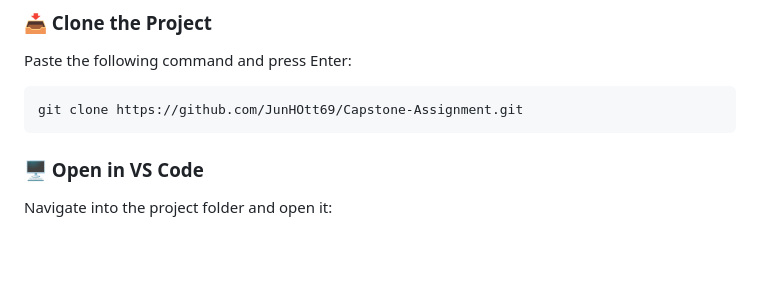
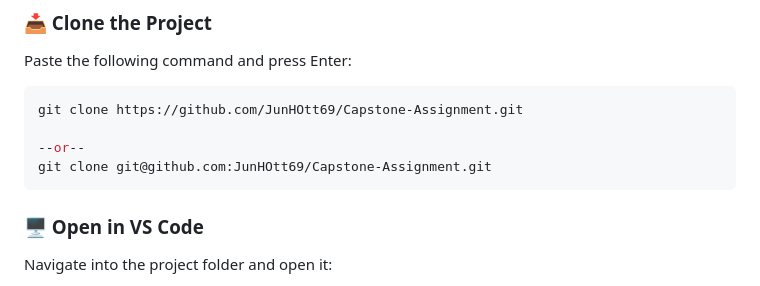
Before and after one commit to JunHOtt69/Capstone-Assignment, a Markdown page: README.md, the part around the change. Drawn GitHub-style; blank space fills up the shorter version.

Commit message:
added ssh address of Capstone project

````diff
--- a/README.md
+++ b/README.md
@@ -57,6 +57,9 @@ Paste the following command and press Enter:
 
 ```bash
 git clone https://github.com/JunHOtt69/Capstone-Assignment.git
+
+--or--
+git clone git@github.com:JunHOtt69/Capstone-Assignment.git
 ```
 
 ### 🖥 Open in VS Code
````
